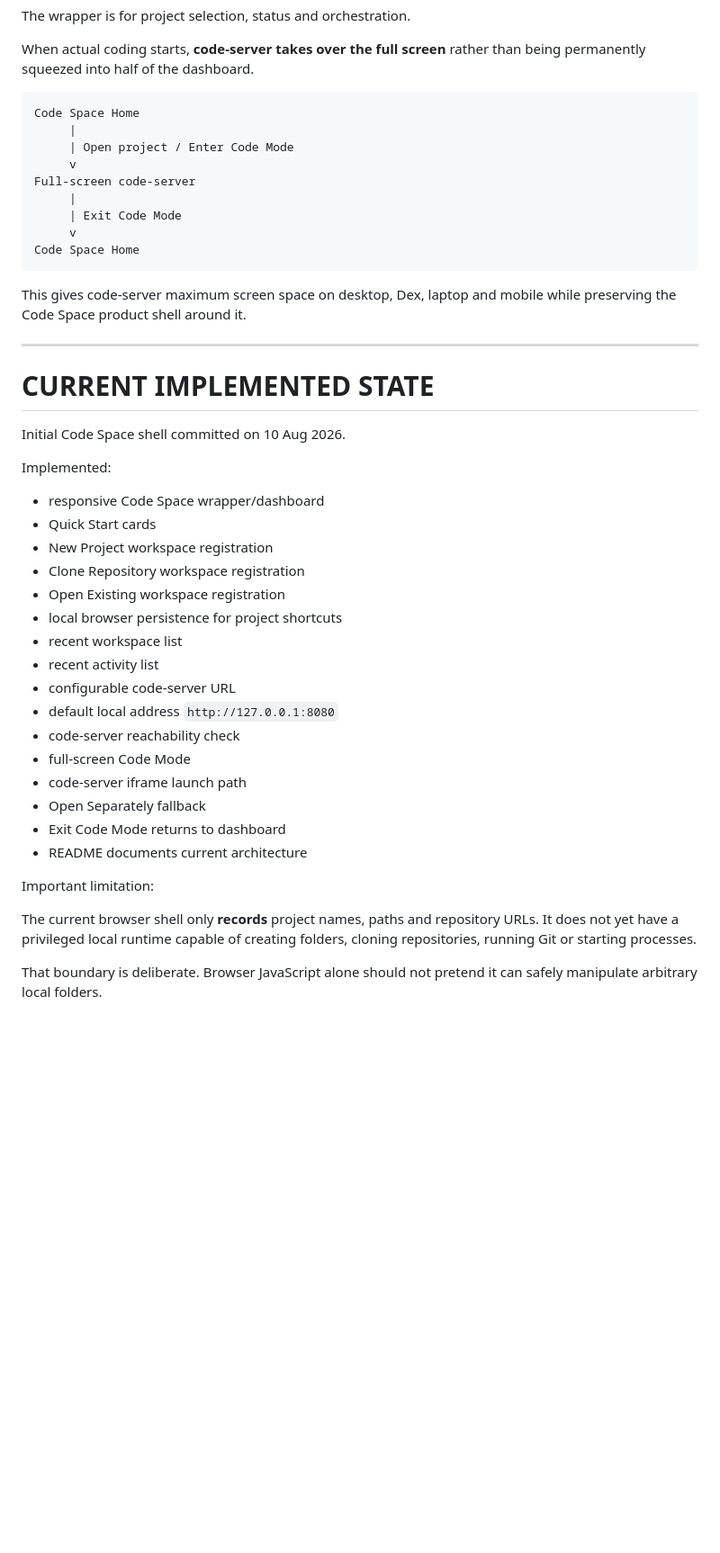
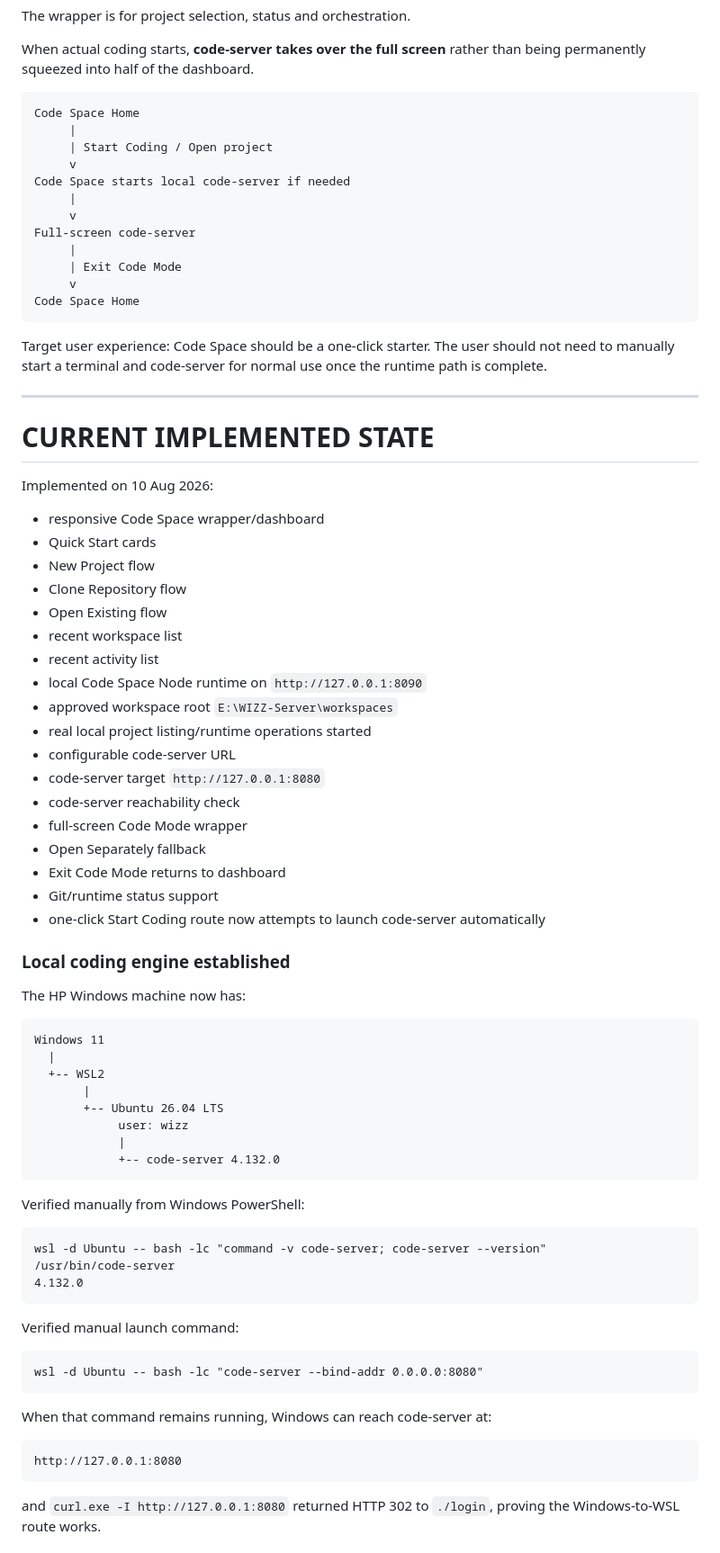
Before and after one commit to 999nike/code-space, a Markdown page: V2_PRODUCT_LEDGER.md, the part around one of its changes. Shown at 90% size. Rendered like a GitHub page; blank space fills up the shorter version.

````diff
--- a/V2_PRODUCT_LEDGER.md
+++ b/V2_PRODUCT_LEDGER.md
@@ -97,7 +97,10 @@ When actual coding starts, **code-server takes over the full screen** rather tha
 ```text
 Code Space Home
      |
-     | Open project / Enter Code Mode
+     | Start Coding / Open project
+     v
+Code Space starts local code-server if needed
+     |
      v
 Full-screen code-server
      |
@@ -106,35 +109,67 @@ Full-screen code-server
 Code Space Home
 ```
 
-This gives code-server maximum screen space on desktop, Dex, laptop and mobile while preserving the Code Space product shell around it.
+Target user experience: Code Space should be a one-click starter. The user should not need to manually start a terminal and code-server for normal use once the runtime path is complete.
 
 ---
 
 # CURRENT IMPLEMENTED STATE
 
-Initial Code Space shell committed on 10 Aug 2026.
-
-Implemented:
+Implemented on 10 Aug 2026:
 
 - responsive Code Space wrapper/dashboard
 - Quick Start cards
-- New Project workspace registration
-- Clone Repository workspace registration
-- Open Existing workspace registration
-- local browser persistence for project shortcuts
+- New Project flow
+- Clone Repository flow
+- Open Existing flow
 - recent workspace list
 - recent activity list
+- local Code Space Node runtime on `http://127.0.0.1:8090`
+- approved workspace root `E:\WIZZ-Server\workspaces`
+- real local project listing/runtime operations started
 - configurable code-server URL
-- default local address `http://127.0.0.1:8080`
+- code-server target `http://127.0.0.1:8080`
 - code-server reachability check
-- full-screen Code Mode
-- code-server iframe launch path
+- full-screen Code Mode wrapper
 - Open Separately fallback
 - Exit Code Mode returns to dashboard
-- README documents current architecture
+- Git/runtime status support
+- one-click Start Coding route now attempts to launch code-server automatically
 
-Important limitation:
+### Local coding engine established
 
-The current browser shell only **records** project names, paths and repository URLs. It does not yet have a privileged local runtime capable of creating folders, cloning repositories, running Git or starting processes.
+The HP Windows machine now has:
 
-That boundary is deliberate. Browser JavaScript alone should not pretend it can safely manipulate arbitrary local folders.
+```text
+Windows 11
+  |
+  +-- WSL2
+       |
+       +-- Ubuntu 26.04 LTS
+            user: wizz
+            |
+            +-- code-server 4.132.0
+```
+
+Verified manually from Windows PowerShell:
+
+```text
+wsl -d Ubuntu -- bash -lc "command -v code-server; code-server --version"
+/usr/bin/code-server
+4.132.0
+```
+
+Verified manual launch command:
+
+```text
+wsl -d Ubuntu -- bash -lc "code-server --bind-addr 0.0.0.0:8080"
+```
+
+When that command remains running, Windows can reach code-server at:
+
+```text
+http://127.0.0.1:8080
+```
+
+and `curl.exe -I http://127.0.0.1:8080` returned HTTP 302 to `./login`, proving the Windows-to-WSL route works.
+
````
Also changed, not shown: other parts of V2_PRODUCT_LEDGER.md (+83 -48 lines).
